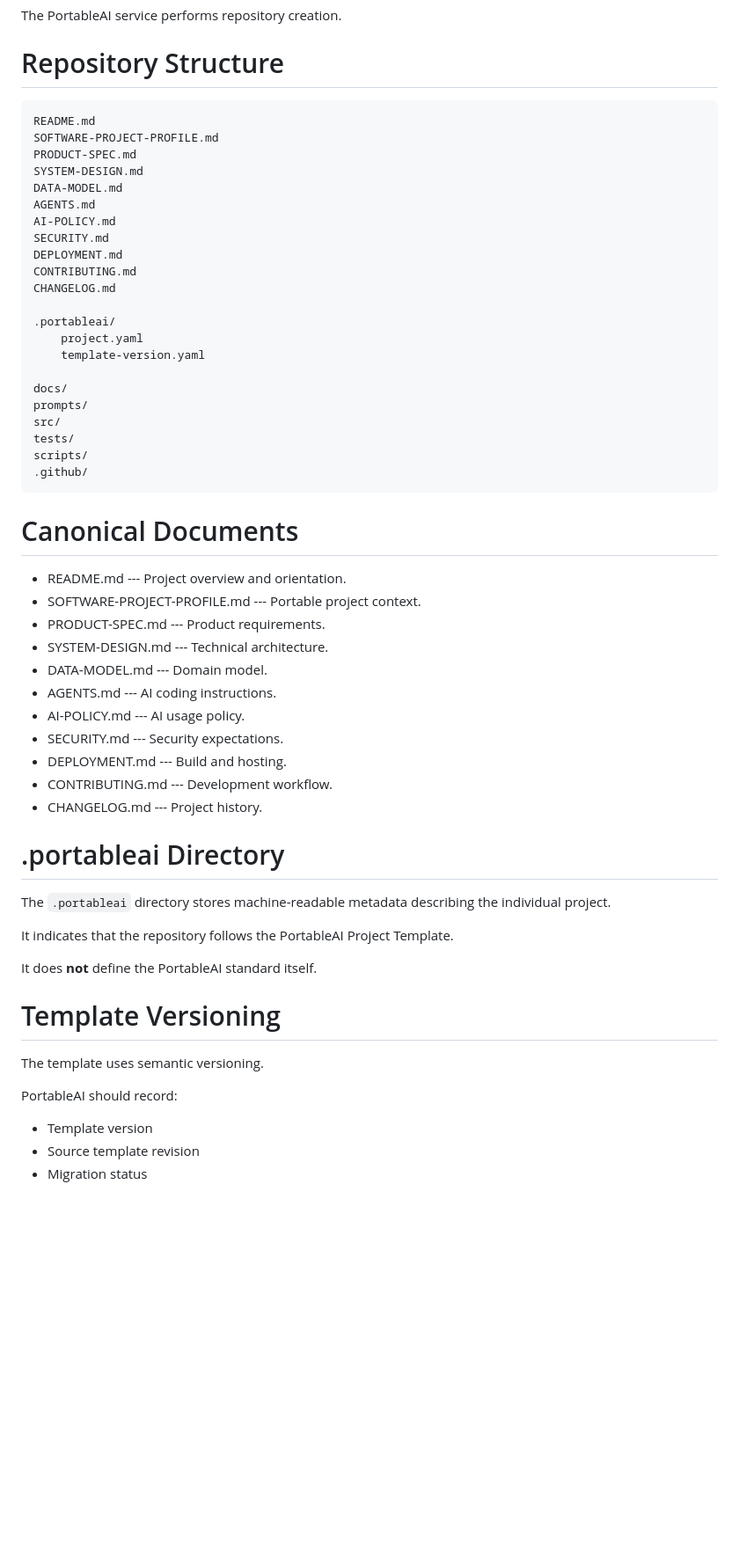
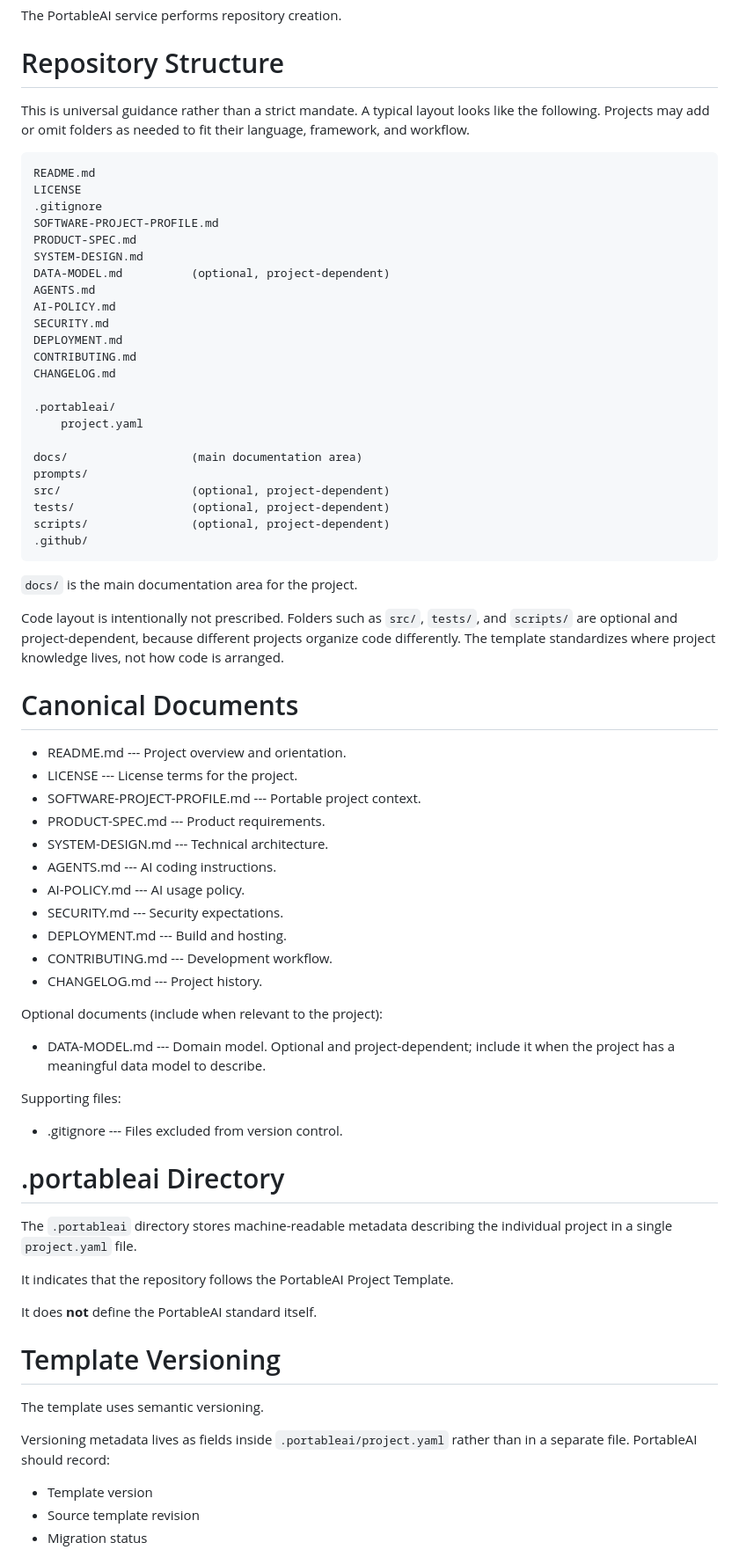
Before and after one commit to portable-ai/portable-ai, a Markdown page: docs/portable-ai-project-template.md, the part around one of its changes. Shown at 88% size. Drawn GitHub-style; blank space fills up the shorter version.

Commit message:
docs: simplify and generalize project template proposal
Co-Authored-By: Claude Opus 4.7 <noreply@anthropic.com>

````diff
--- a/docs/portable-ai-project-template.md
+++ b/docs/portable-ai-project-template.md
@@ -157,12 +157,18 @@ The PortableAI service performs repository creation.
 
 # Repository Structure
 
+This is universal guidance rather than a strict mandate. A typical layout
+looks like the following. Projects may add or omit folders as needed to
+fit their language, framework, and workflow.
+
 ``` text
 README.md
+LICENSE
+.gitignore
 SOFTWARE-PROJECT-PROFILE.md
 PRODUCT-SPEC.md
 SYSTEM-DESIGN.md
-DATA-MODEL.md
+DATA-MODEL.md          (optional, project-dependent)
 AGENTS.md
 AI-POLICY.md
 SECURITY.md
@@ -172,23 +178,29 @@ CHANGELOG.md
 
 .portableai/
     project.yaml
-    template-version.yaml
 
-docs/
+docs/                  (main documentation area)
 prompts/
-src/
-tests/
-scripts/
+src/                   (optional, project-dependent)
+tests/                 (optional, project-dependent)
+scripts/               (optional, project-dependent)
 .github/
 ```
+
+`docs/` is the main documentation area for the project.
+
+Code layout is intentionally not prescribed. Folders such as `src/`,
+`tests/`, and `scripts/` are optional and project-dependent, because
+different projects organize code differently. The template standardizes
+where project knowledge lives, not how code is arranged.
 
 # Canonical Documents
 
 -   README.md --- Project overview and orientation.
+-   LICENSE --- License terms for the project.
 -   SOFTWARE-PROJECT-PROFILE.md --- Portable project context.
 -   PRODUCT-SPEC.md --- Product requirements.
 -   SYSTEM-DESIGN.md --- Technical architecture.
--   DATA-MODEL.md --- Domain model.
 -   AGENTS.md --- AI coding instructions.
 -   AI-POLICY.md --- AI usage policy.
 -   SECURITY.md --- Security expectations.
@@ -196,10 +208,19 @@ scripts/
 -   CONTRIBUTING.md --- Development workflow.
 -   CHANGELOG.md --- Project history.
 
+Optional documents (include when relevant to the project):
+
+-   DATA-MODEL.md --- Domain model. Optional and project-dependent;
+    include it when the project has a meaningful data model to describe.
+
+Supporting files:
+
+-   .gitignore --- Files excluded from version control.
+
 # .portableai Directory
 
 The `.portableai` directory stores machine-readable metadata describing
-the individual project.
+the individual project in a single `project.yaml` file.
 
 It indicates that the repository follows the PortableAI Project
 Template.
@@ -210,7 +231,8 @@ It does **not** define the PortableAI standard itself.
 
 The template uses semantic versioning.
 
-PortableAI should record:
+Versioning metadata lives as fields inside `.portableai/project.yaml`
+rather than in a separate file. PortableAI should record:
 
 -   Template version
 -   Source template revision
````
Also changed, not shown: other parts of docs/portable-ai-project-template.md (+15 -13 lines).
